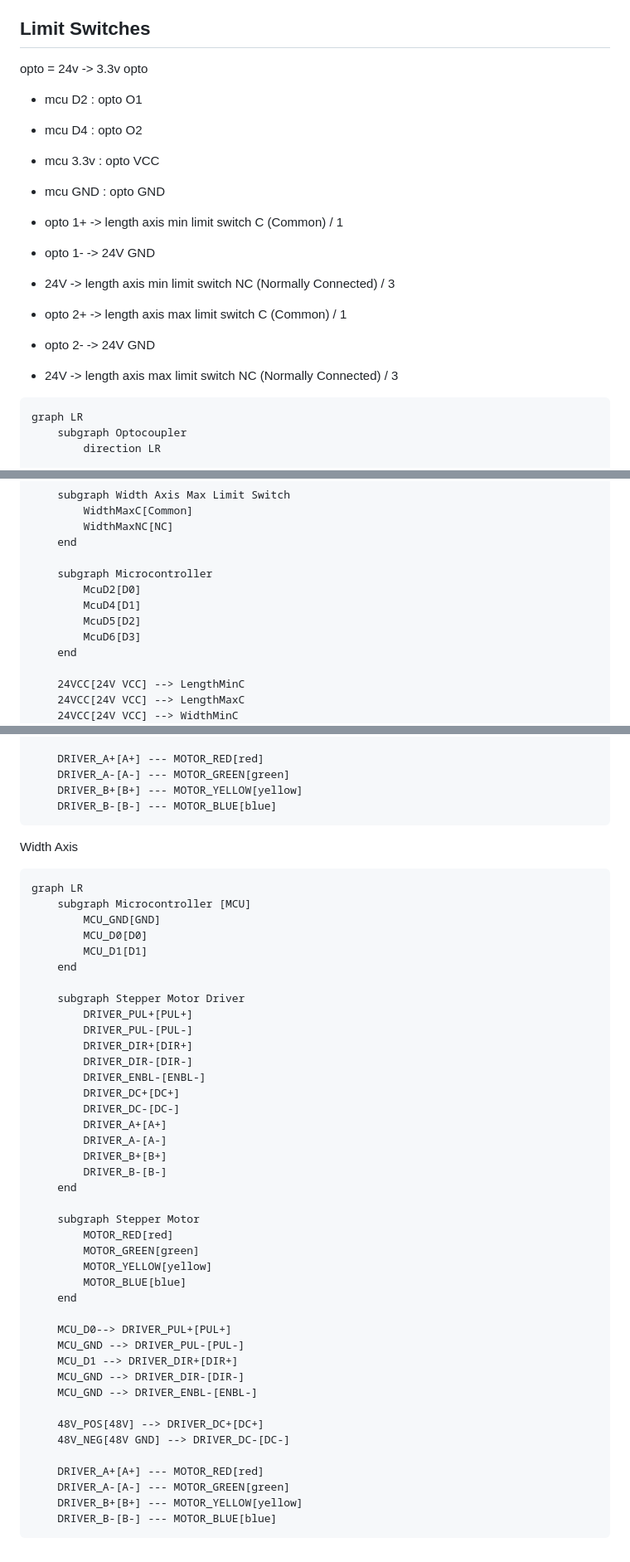
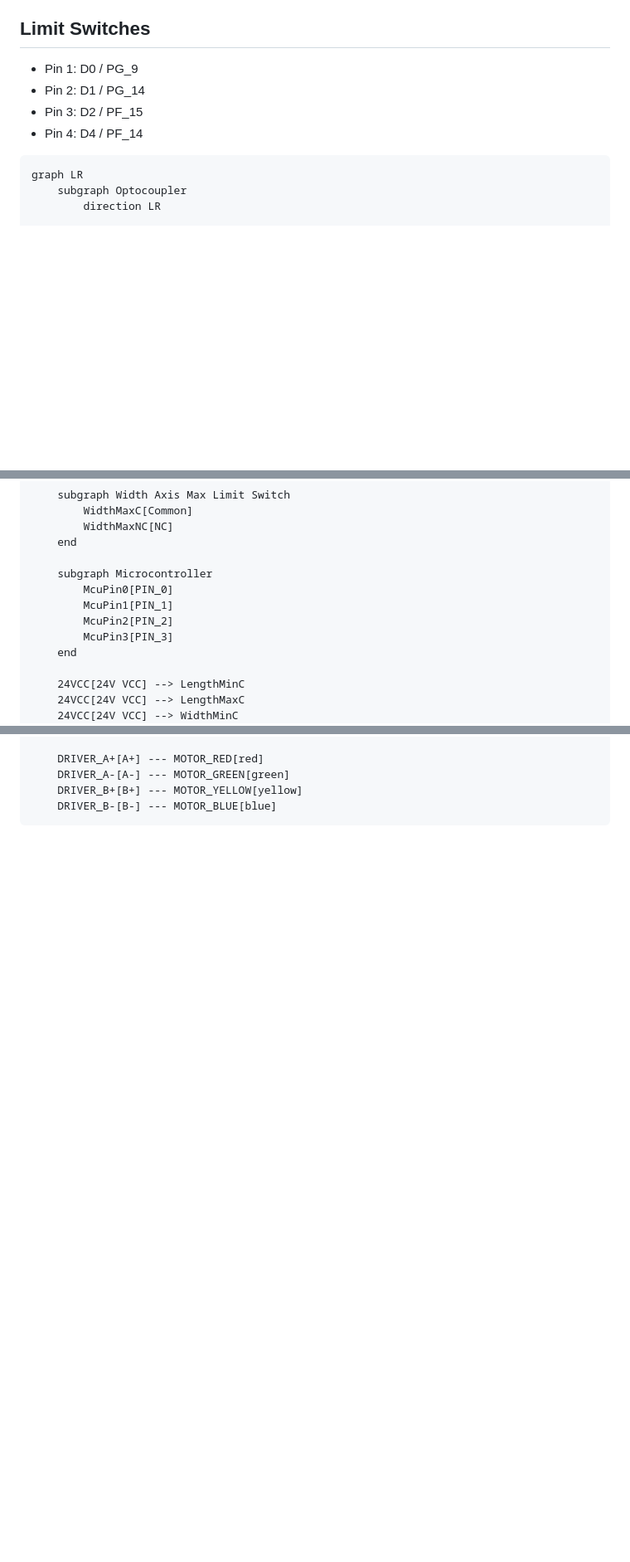
Before and after one commit to villagekit/robokit, a Markdown page: gridbot-tahi/docs/hardware.md, 3 parts joined by grey strips. Shown at 83% size. Drawn GitHub-style; blank space fills up the shorter version.

Commit message:
choose pins

````diff
--- a/gridbot-tahi/docs/hardware.md
+++ b/gridbot-tahi/docs/hardware.md
@@ -15,20 +15,10 @@ Notes:
 
 ## Limit Switches
 
-opto = 24v -> 3.3v opto
-
-- mcu D2 : opto O1
-- mcu D4 : opto O2
-- mcu 3.3v : opto VCC
-- mcu GND : opto GND
-
-- opto 1+ -> length axis min limit switch C (Common) / 1
-- opto 1- -> 24V GND
-- 24V -> length axis min limit switch NC (Normally Connected) / 3
-
-- opto 2+ -> length axis max limit switch C (Common) / 1
-- opto 2- -> 24V GND
-- 24V -> length axis max limit switch NC (Normally Connected) / 3
+- Pin 1: D0 / PG_9
+- Pin 2: D1 / PG_14
+- Pin 3: D2 / PF_15
+- Pin 4: D4 / PF_14
 
 ```
 graph LR
@@ -87,10 +77,10 @@ graph LR
     end
 
     subgraph Microcontroller
-        McuD2[D0]
-        McuD4[D1]
-        McuD5[D2]
-        McuD6[D3]
+        McuPin0[PIN_0]
+        McuPin1[PIN_1]
+        McuPin2[PIN_2]
+        McuPin3[PIN_3]
     end
 
     24VCC[24V VCC] --> LengthMinC
@@ -164,49 +163,3 @@ graph LR
     DRIVER_B+[B+] --- MOTOR_YELLOW[yellow]
     DRIVER_B-[B-] --- MOTOR_BLUE[blue]
 ```
-
-Width Axis
-
-```
-graph LR
-    subgraph Microcontroller [MCU]
-        MCU_GND[GND]
-        MCU_D0[D0]
-        MCU_D1[D1]
-    end
-
-    subgraph Stepper Motor Driver
-        DRIVER_PUL+[PUL+]
-        DRIVER_PUL-[PUL-]
-        DRIVER_DIR+[DIR+]
-        DRIVER_DIR-[DIR-]
-        DRIVER_ENBL-[ENBL-]
-        DRIVER_DC+[DC+]
-        DRIVER_DC-[DC-]
-        DRIVER_A+[A+]
-        DRIVER_A-[A-]
-        DRIVER_B+[B+]
-        DRIVER_B-[B-]
-    end
-
-    subgraph Stepper Motor
-        MOTOR_RED[red]
-        MOTOR_GREEN[green]
-        MOTOR_YELLOW[yellow]
-        MOTOR_BLUE[blue]
-    end
-
-    MCU_D0--> DRIVER_PUL+[PUL+]
-    MCU_GND --> DRIVER_PUL-[PUL-]
-    MCU_D1 --> DRIVER_DIR+[DIR+]
-    MCU_GND --> DRIVER_DIR-[DIR-]
-    MCU_GND --> DRIVER_ENBL-[ENBL-]
-
-    48V_POS[48V] --> DRIVER_DC+[DC+]
-    48V_NEG[48V GND] --> DRIVER_DC-[DC-]
-
-    DRIVER_A+[A+] --- MOTOR_RED[red]
-    DRIVER_A-[A-] --- MOTOR_GREEN[green]
-    DRIVER_B+[B+] --- MOTOR_YELLOW[yellow]
-    DRIVER_B-[B-] --- MOTOR_BLUE[blue]
-```
````
Also changed, not shown: other parts of gridbot-tahi/docs/hardware.md (+20 -11 lines).
